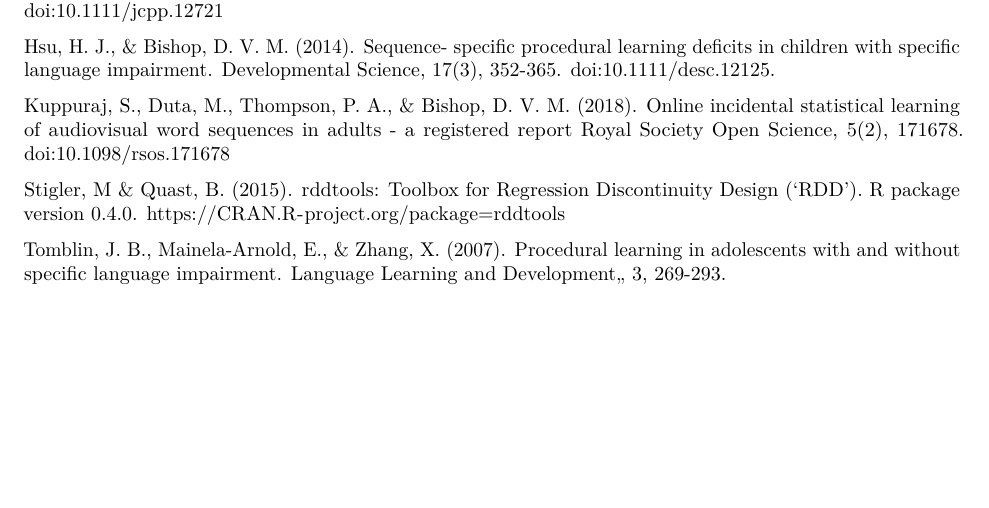
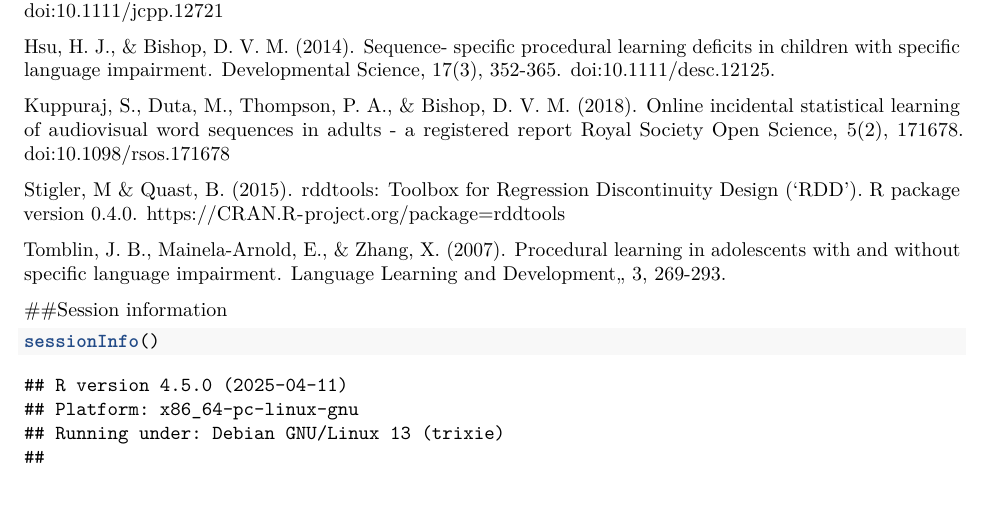
Before and after one commit to oscci/SRT_methods, an R Markdown document (SRTcompare_reg_original.Rmd): part of page 6 of 6 before the commit and part of page 6 of 7 after it, cut so that both start at the same text. Rendered offline with R 4.5, knitr and Pandoc, then LaTeX, with nearby package versions; some code elsewhere in the file could not run offline.

Commit message:
Added session info at the end

````diff
--- a/SRTcompare_reg_original.Rmd
+++ b/SRTcompare_reg_original.Rmd
@@ -408,3 +408,9 @@ Kuppuraj, S., Duta, M., Thompson, P. A., & Bishop, D. V. M. (2018). Online incid
 Stigler, M & Quast, B. (2015). rddtools: Toolbox for Regression Discontinuity Design ('RDD'). R package version 0.4.0. https://CRAN.R-project.org/package=rddtools
 
 Tomblin, J. B., Mainela-Arnold, E., & Zhang, X. (2007). Procedural learning in adolescents with and without specific language impairment. Language Learning and Development,, 3, 269-293.
+
+
+##Session information
+```{r sessinfo}
+sessionInfo()
+```
````
Also changed, not shown: SRTcompare_reg_original.pdf.
